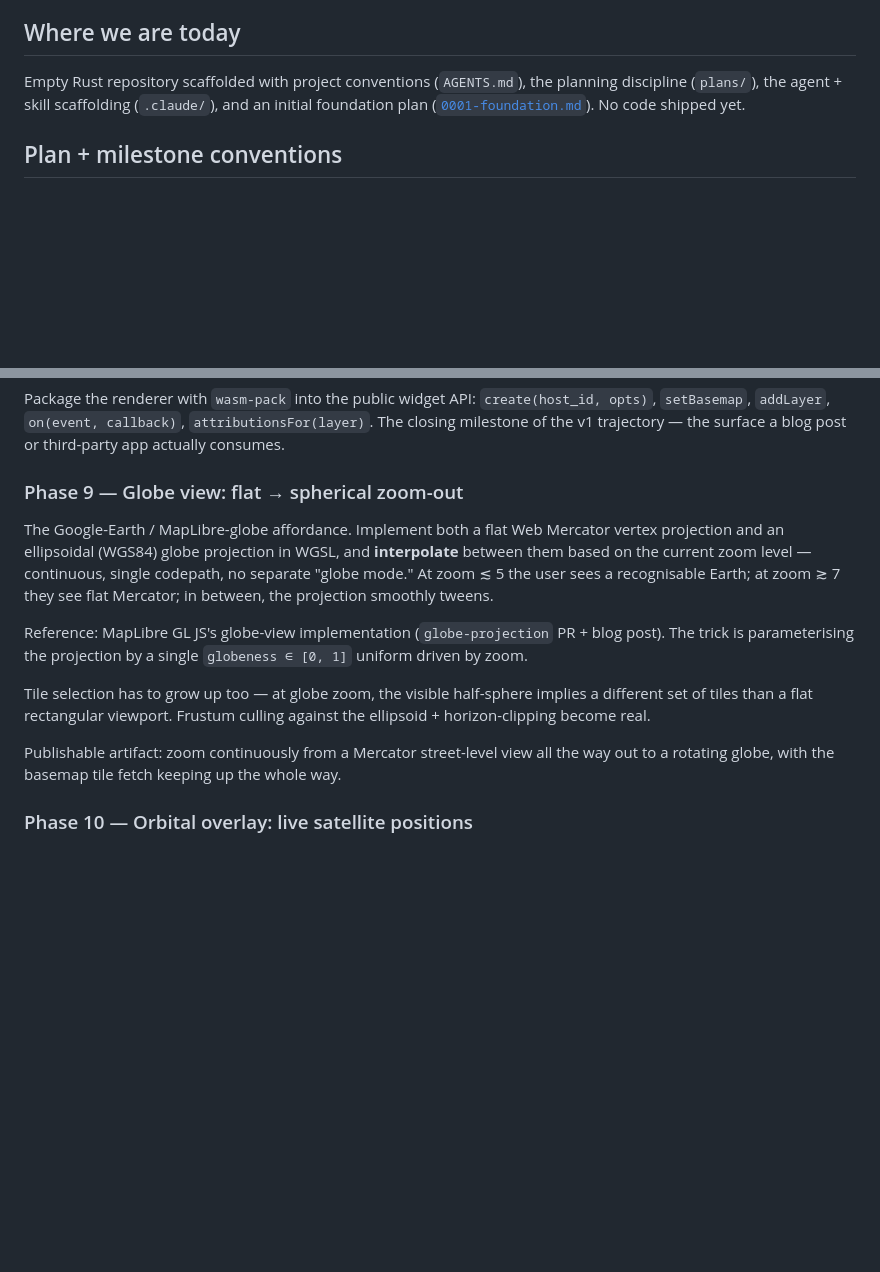
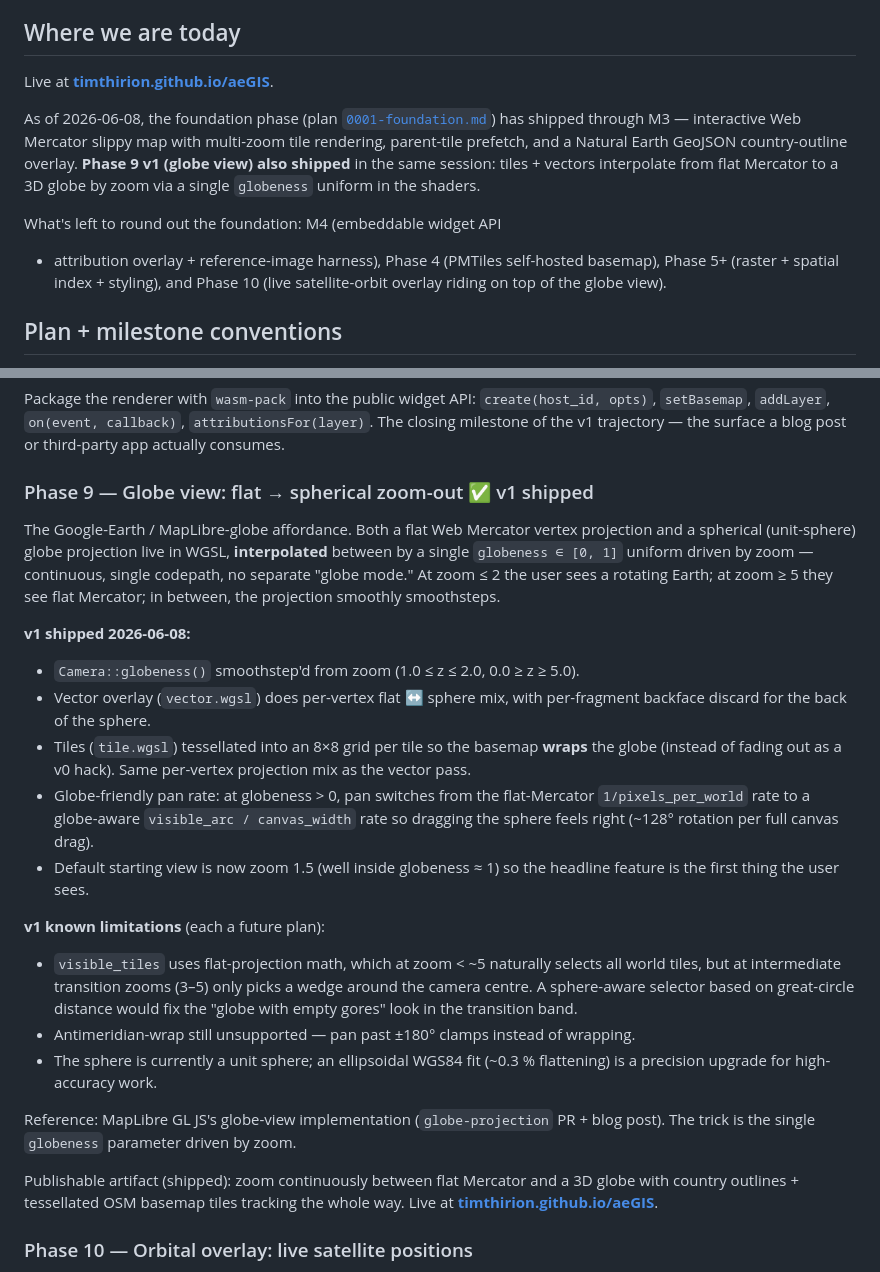
Before and after one commit to timthirion/aeGIS, a Markdown page: plans/ROADMAP.md, 2 parts joined by grey strips. Drawn GitHub-style; blank space fills up the shorter version.

Commit message:
docs: capture Phase 9 v1 (globe view) shipping
Updates README + ROADMAP + plan 0001's status to record that the
foundation phase and Phase 9 v1 both shipped 2026-06-08.

ROADMAP Phase 9 entry now reads ✅ v1 shipped and enumerates what
landed (globeness smoothstep, vector + tile per-vertex projection,
backface discard, globe-friendly pan rate, default zoom-1.5 starting
view) and what's deferred (sphere-aware visible_tiles, antimeridian
wrap, WGS84 ellipsoidal fit).

ROADMAP "Where we are today" replaces the empty-repo-scaffolding
placeholder with the actual shipping status.

README "Status" now leads with the live URL + summarises both the
foundation work AND the globe view as user-visible features. Direction
section ticks off the now-shipped milestones (vector overlay, globe
view) in the inline list.

Co-Authored-By: Claude Opus 4.7 (1M context) <noreply@anthropic.com>

```diff
--- a/plans/ROADMAP.md
+++ b/plans/ROADMAP.md
@@ -33,10 +33,22 @@ Design bias:
 
 ## Where we are today
 
-Empty Rust repository scaffolded with project conventions
-(`AGENTS.md`), the planning discipline (`plans/`), the agent +
-skill scaffolding (`.claude/`), and an initial foundation plan
-([`0001-foundation.md`](0001-foundation.md)). No code shipped yet.
+Live at [**timthirion.github.io/aeGIS**](https://timthirion.github.io/aeGIS/).
+
+As of 2026-06-08, the foundation phase (plan
+[`0001-foundation.md`](0001-foundation.md)) has shipped through
+M3 — interactive Web Mercator slippy map with multi-zoom tile
+rendering, parent-tile prefetch, and a Natural Earth GeoJSON
+country-outline overlay. **Phase 9 v1 (globe view) also shipped**
+in the same session: tiles + vectors interpolate from flat
+Mercator to a 3D globe by zoom via a single `globeness` uniform
+in the shaders.
+
+What's left to round out the foundation: M4 (embeddable widget API
++ attribution overlay + reference-image harness), Phase 4 (PMTiles
+self-hosted basemap), Phase 5+ (raster + spatial index + styling),
+and Phase 10 (live satellite-orbit overlay riding on top of the
+globe view).
 
 ## Plan + milestone conventions
 
@@ -138,27 +150,50 @@ callback)`, `attributionsFor(layer)`. The closing milestone of the
 v1 trajectory — the surface a blog post or third-party app
 actually consumes.
 
-### Phase 9 — Globe view: flat → spherical zoom-out
+### Phase 9 — Globe view: flat → spherical zoom-out  ✅ v1 shipped
 
-The Google-Earth / MapLibre-globe affordance. Implement both a flat
-Web Mercator vertex projection and an ellipsoidal (WGS84) globe
-projection in WGSL, and **interpolate** between them based on the
-current zoom level — continuous, single codepath, no separate "globe
-mode." At zoom ≲ 5 the user sees a recognisable Earth; at zoom ≳ 7
-they see flat Mercator; in between, the projection smoothly tweens.
+The Google-Earth / MapLibre-globe affordance. Both a flat Web
+Mercator vertex projection and a spherical (unit-sphere) globe
+projection live in WGSL, **interpolated** between by a single
+`globeness ∈ [0, 1]` uniform driven by zoom — continuous, single
+codepath, no separate "globe mode." At zoom ≤ 2 the user sees a
+rotating Earth; at zoom ≥ 5 they see flat Mercator; in between, the
+projection smoothly smoothsteps.
+
+**v1 shipped 2026-06-08:**
+- `Camera::globeness()` smoothstep'd from zoom (1.0 ≤ z ≤ 2.0,
+  0.0 ≥ z ≥ 5.0).
+- Vector overlay (`vector.wgsl`) does per-vertex flat ↔ sphere mix,
+  with per-fragment backface discard for the back of the sphere.
+- Tiles (`tile.wgsl`) tessellated into an 8×8 grid per tile so the
+  basemap **wraps** the globe (instead of fading out as a v0 hack).
+  Same per-vertex projection mix as the vector pass.
+- Globe-friendly pan rate: at globeness > 0, pan switches from the
+  flat-Mercator `1/pixels_per_world` rate to a globe-aware
+  `visible_arc / canvas_width` rate so dragging the sphere feels
+  right (~128° rotation per full canvas drag).
+- Default starting view is now zoom 1.5 (well inside globeness ≈ 1)
+  so the headline feature is the first thing the user sees.
+
+**v1 known limitations** (each a future plan):
+- `visible_tiles` uses flat-projection math, which at zoom < ~5
+  naturally selects all world tiles, but at intermediate transition
+  zooms (3–5) only picks a wedge around the camera centre. A
+  sphere-aware selector based on great-circle distance would fix
+  the "globe with empty gores" look in the transition band.
+- Antimeridian-wrap still unsupported — pan past ±180° clamps
+  instead of wrapping.
+- The sphere is currently a unit sphere; an ellipsoidal WGS84 fit
+  (~0.3 % flattening) is a precision upgrade for high-accuracy work.
 
 Reference: MapLibre GL JS's globe-view implementation
-(`globe-projection` PR + blog post). The trick is parameterising the
-projection by a single `globeness ∈ [0, 1]` uniform driven by zoom.
+(`globe-projection` PR + blog post). The trick is the single
+`globeness` parameter driven by zoom.
 
-Tile selection has to grow up too — at globe zoom, the visible
-half-sphere implies a different set of tiles than a flat rectangular
-viewport. Frustum culling against the ellipsoid + horizon-clipping
-become real.
-
-Publishable artifact: zoom continuously from a Mercator street-level
-view all the way out to a rotating globe, with the basemap tile
-fetch keeping up the whole way.
+Publishable artifact (shipped): zoom continuously between flat
+Mercator and a 3D globe with country outlines + tessellated OSM
+basemap tiles tracking the whole way. Live at
+[**timthirion.github.io/aeGIS**](https://timthirion.github.io/aeGIS/).
 
 ### Phase 10 — Orbital overlay: live satellite positions
 
```
Also changed, not shown: README.md (+26 -14 lines), plans/0001-foundation.md (+4 -3 lines).
